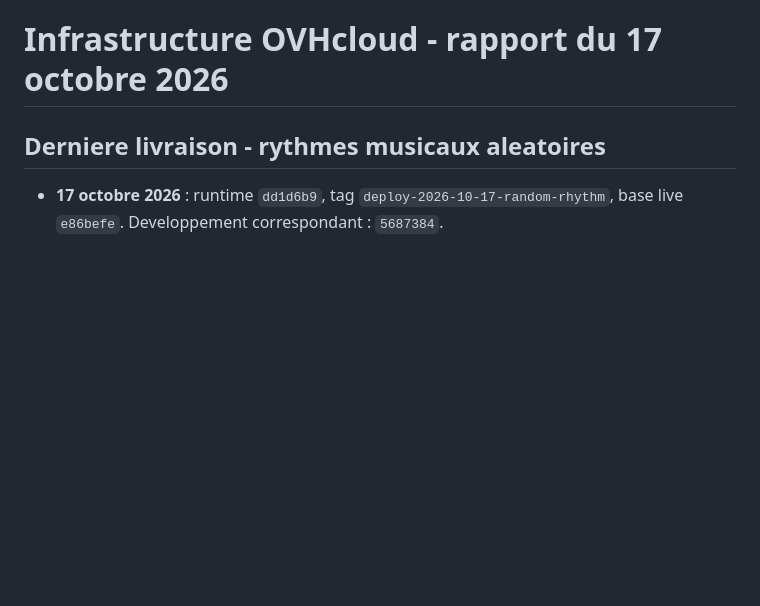
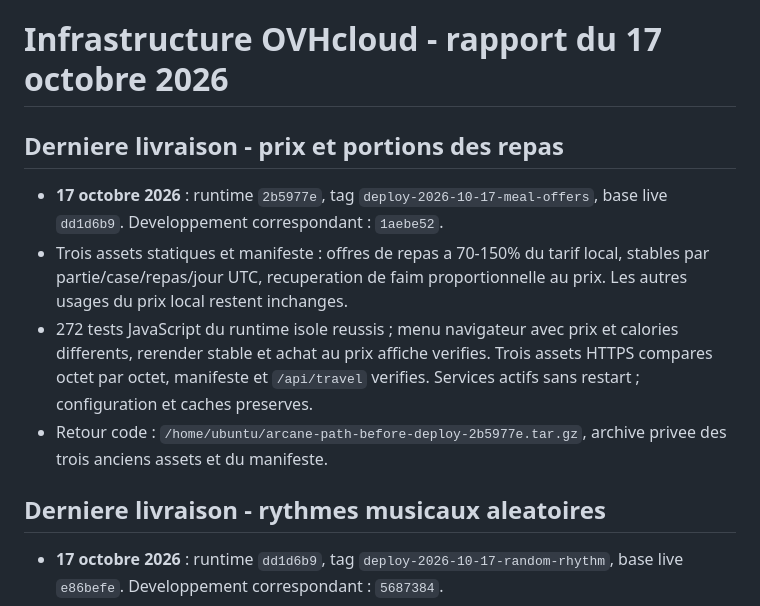
Before and after one commit to judelsuc/arcane-path, a Markdown page: doc/INFRASTRUCTURE.md, the part around the change. Rendered like a GitHub page; blank space fills up the shorter version.

Commit message:
Record verified daily meal offers release
Co-authored-by: Copilot <223556219+Copilot@users.noreply.github.com>

```diff
--- a/doc/INFRASTRUCTURE.md
+++ b/doc/INFRASTRUCTURE.md
@@ -1,4 +1,19 @@
 # Infrastructure OVHcloud - rapport du 17 octobre 2026
+
+## Derniere livraison - prix et portions des repas
+
+- **17 octobre 2026** : runtime `2b5977e`, tag
+  `deploy-2026-10-17-meal-offers`, base live `dd1d6b9`.
+  Developpement correspondant : `1aebe52`.
+- Trois assets statiques et manifeste : offres de repas a 70-150% du tarif
+  local, stables par partie/case/repas/jour UTC, recuperation de faim
+  proportionnelle au prix. Les autres usages du prix local restent inchanges.
+- 272 tests JavaScript du runtime isole reussis ; menu navigateur avec prix
+  et calories differents, rerender stable et achat au prix affiche verifies.
+  Trois assets HTTPS compares octet par octet, manifeste et `/api/travel`
+  verifies. Services actifs sans restart ; configuration et caches preserves.
+- Retour code : `/home/ubuntu/arcane-path-before-deploy-2b5977e.tar.gz`,
+  archive privee des trois anciens assets et du manifeste.
 
 ## Derniere livraison - rythmes musicaux aleatoires
 
```
